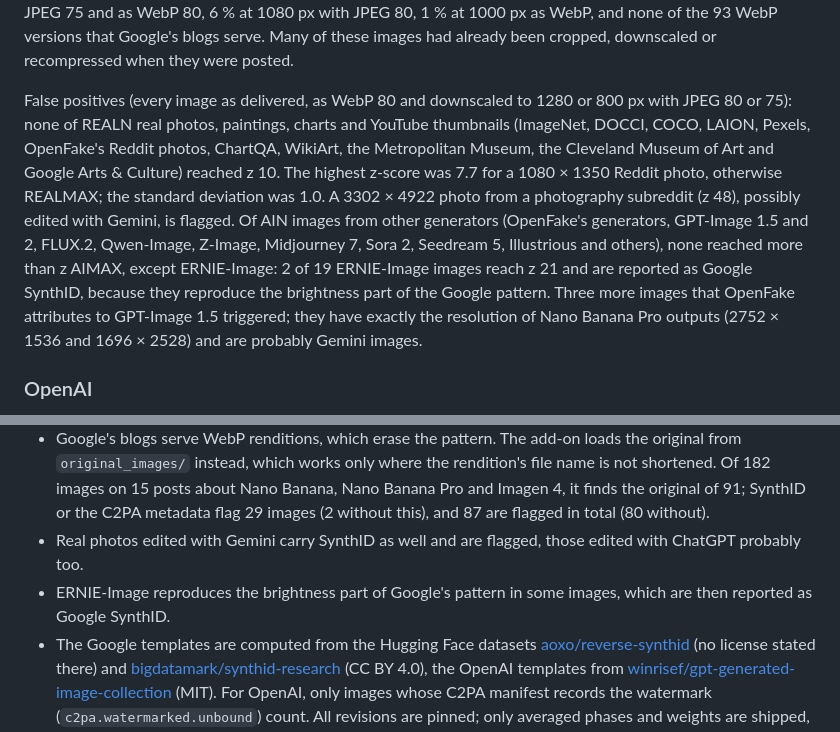
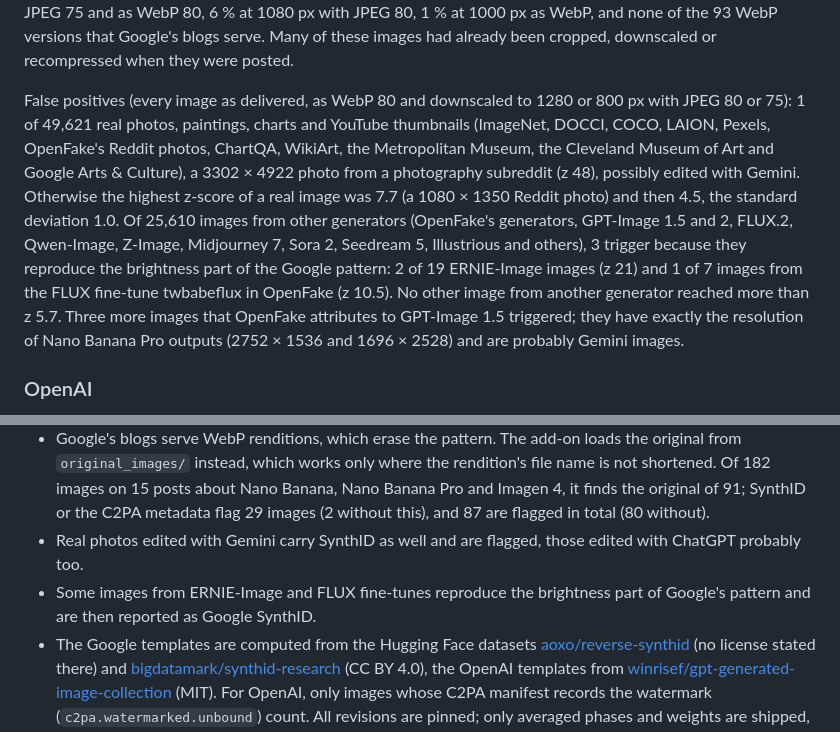
Before and after one commit to s-gehring/ai-watermark-addon, a Markdown page: docs/accuracy.md, 2 parts joined by grey strips. Rendered like a GitHub page.

```diff
--- a/docs/accuracy.md
+++ b/docs/accuracy.md
@@ -98,7 +98,7 @@ Images that are not part of the templates:
 
 Of 222 Gemini, Imagen and Veo images collected on the web whose origin is documented by a Google C2PA manifest, IPTC metadata or a Google page, 43 % are detected as found and 45 % in browser screenshots (shown at up to 1000 × 700 CSS pixels, device pixel ratio 2 or 3). Re-encoded the way typical services do, 19 % are detected at 2048 px with JPEG 85, 9 % at 1024 px as JPEG like on Google's image servers, 7 % at 1280 px with JPEG 75 and as WebP 80, 6 % at 1080 px with JPEG 80, 1 % at 1000 px as WebP, and none of the 93 WebP versions that Google's blogs serve. Many of these images had already been cropped, downscaled or recompressed when they were posted.
 
-False positives (every image as delivered, as WebP 80 and downscaled to 1280 or 800 px with JPEG 80 or 75): none of REALN real photos, paintings, charts and YouTube thumbnails (ImageNet, DOCCI, COCO, LAION, Pexels, OpenFake's Reddit photos, ChartQA, WikiArt, the Metropolitan Museum, the Cleveland Museum of Art and Google Arts & Culture) reached z 10. The highest z-score was 7.7 for a 1080 × 1350 Reddit photo, otherwise REALMAX; the standard deviation was 1.0. A 3302 × 4922 photo from a photography subreddit (z 48), possibly edited with Gemini, is flagged. Of AIN images from other generators (OpenFake's generators, GPT-Image 1.5 and 2, FLUX.2, Qwen-Image, Z-Image, Midjourney 7, Sora 2, Seedream 5, Illustrious and others), none reached more than z AIMAX, except ERNIE-Image: 2 of 19 ERNIE-Image images reach z 21 and are reported as Google SynthID, because they reproduce the brightness part of the Google pattern. Three more images that OpenFake attributes to GPT-Image 1.5 triggered; they have exactly the resolution of Nano Banana Pro outputs (2752 × 1536 and 1696 × 2528) and are probably Gemini images.
+False positives (every image as delivered, as WebP 80 and downscaled to 1280 or 800 px with JPEG 80 or 75): 1 of 49,621 real photos, paintings, charts and YouTube thumbnails (ImageNet, DOCCI, COCO, LAION, Pexels, OpenFake's Reddit photos, ChartQA, WikiArt, the Metropolitan Museum, the Cleveland Museum of Art and Google Arts & Culture), a 3302 × 4922 photo from a photography subreddit (z 48), possibly edited with Gemini. Otherwise the highest z-score of a real image was 7.7 (a 1080 × 1350 Reddit photo) and then 4.5, the standard deviation 1.0. Of 25,610 images from other generators (OpenFake's generators, GPT-Image 1.5 and 2, FLUX.2, Qwen-Image, Z-Image, Midjourney 7, Sora 2, Seedream 5, Illustrious and others), 3 trigger because they reproduce the brightness part of the Google pattern: 2 of 19 ERNIE-Image images (z 21) and 1 of 7 images from the FLUX fine-tune twbabeflux in OpenFake (z 10.5). No other image from another generator reached more than z 5.7. Three more images that OpenFake attributes to GPT-Image 1.5 triggered; they have exactly the resolution of Nano Banana Pro outputs (2752 × 1536 and 1696 × 2528) and are probably Gemini images.
 
 ### OpenAI
 
@@ -138,7 +138,7 @@ False positives: none of 16,221 images without an OpenAI watermark (8,016 real p
 - Cropping destroys the signal completely. Gemini images that are downscaled to 800 px and saved as JPEG are no longer detected, and Nano Banana Pro images are mostly lost already as WebP or at 1280 px with JPEG 80. Images from social networks are therefore often not detected; then the model takes over.
 - Google's blogs serve WebP renditions, which erase the pattern. The add-on loads the original from `original_images/` instead, which works only where the rendition's file name is not shortened. Of 182 images on 15 posts about Nano Banana, Nano Banana Pro and Imagen 4, it finds the original of 91; SynthID or the C2PA metadata flag 29 images (2 without this), and 87 are flagged in total (80 without).
 - Real photos edited with Gemini carry SynthID as well and are flagged, those edited with ChatGPT probably too.
-- ERNIE-Image reproduces the brightness part of Google's pattern in some images, which are then reported as Google SynthID.
+- Some images from ERNIE-Image and FLUX fine-tunes reproduce the brightness part of Google's pattern and are then reported as Google SynthID.
 - The Google templates are computed from the Hugging Face datasets [aoxo/reverse-synthid](https://huggingface.co/datasets/aoxo/reverse-synthid) (no license stated there) and [bigdatamark/synthid-research](https://huggingface.co/datasets/bigdatamark/synthid-research) (CC BY 4.0), the OpenAI templates from [winrisef/gpt-generated-image-collection](https://huggingface.co/datasets/winrisef/gpt-generated-image-collection) (MIT). For OpenAI, only images whose C2PA manifest records the watermark (`c2pa.watermarked.unbound`) count. All revisions are pinned; only averaged phases and weights are shipped, no images.
 
 ## Amazon Nova Canvas watermark
```
Also changed, not shown: README.md (+2 -2 lines), THIRD_PARTY_NOTICES.md (+1 -0 lines).
